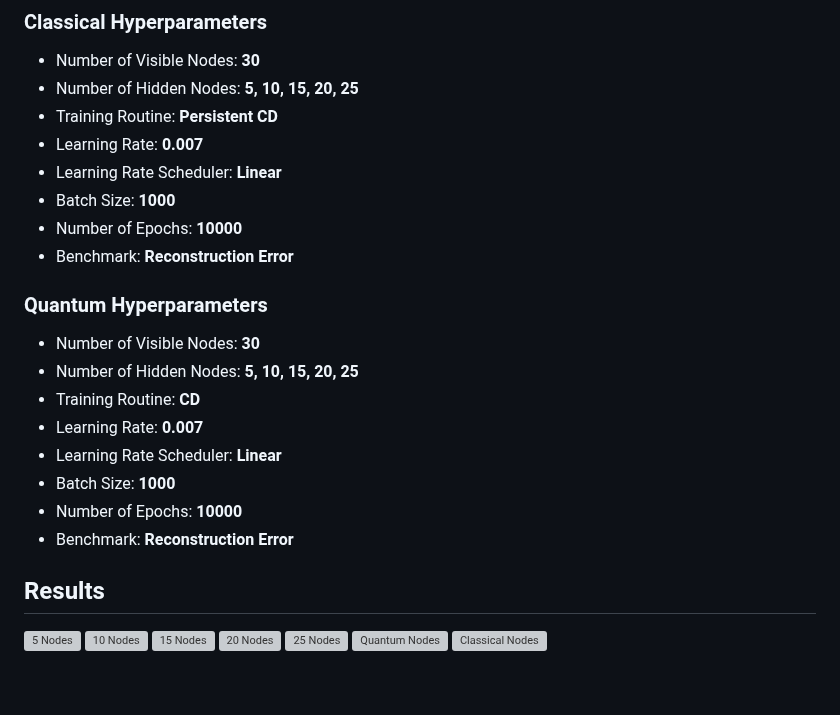
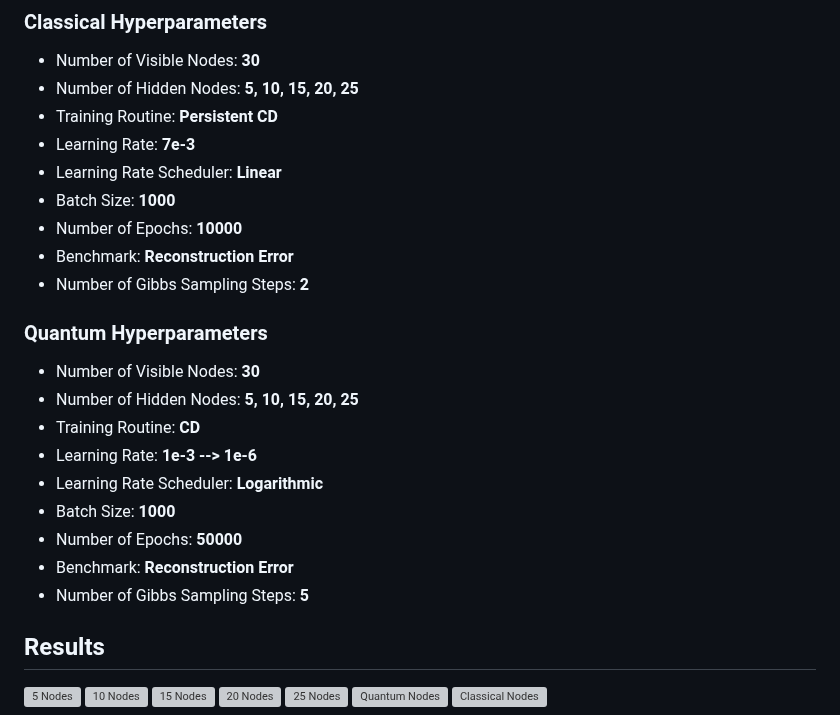
Before and after one commit to ThinkingBeyond/BeyondQuantum-2025, a Markdown page: Harvey Gregg/README.md, the part around the change. Drawn GitHub-style; blank space fills up the shorter version; grey boxes are pictures that could not be loaded.

Commit message:
Finished README.md

```diff
--- a/Harvey Gregg/README.md
+++ b/Harvey Gregg/README.md
@@ -30,22 +30,24 @@ Our implementation follows this logic, controlled by several hyperparameters whi
 - Number of Visible Nodes: **30**
 - Number of Hidden Nodes: **5, 10, 15, 20, 25**
 - Training Routine: **Persistent CD**
-- Learning Rate: **0.007**
+- Learning Rate: **7e-3**
 - Learning Rate Scheduler: **Linear**
 - Batch Size: **1000**
 - Number of Epochs: **10000**
 - Benchmark: **Reconstruction Error**
+- Number of Gibbs Sampling Steps: **2**
 
 ### Quantum Hyperparameters
 
 - Number of Visible Nodes: **30**
 - Number of Hidden Nodes: **5, 10, 15, 20, 25**
 - Training Routine: **CD**
-- Learning Rate: **0.007**
-- Learning Rate Scheduler: **Linear**
+- Learning Rate: **1e-3 --> 1e-6**
+- Learning Rate Scheduler: **Logarithmic**
 - Batch Size: **1000**
-- Number of Epochs: **10000**
+- Number of Epochs: **50000**
 - Benchmark: **Reconstruction Error**
+- Number of Gibbs Sampling Steps: **5**
 
 ## Results
 
```
